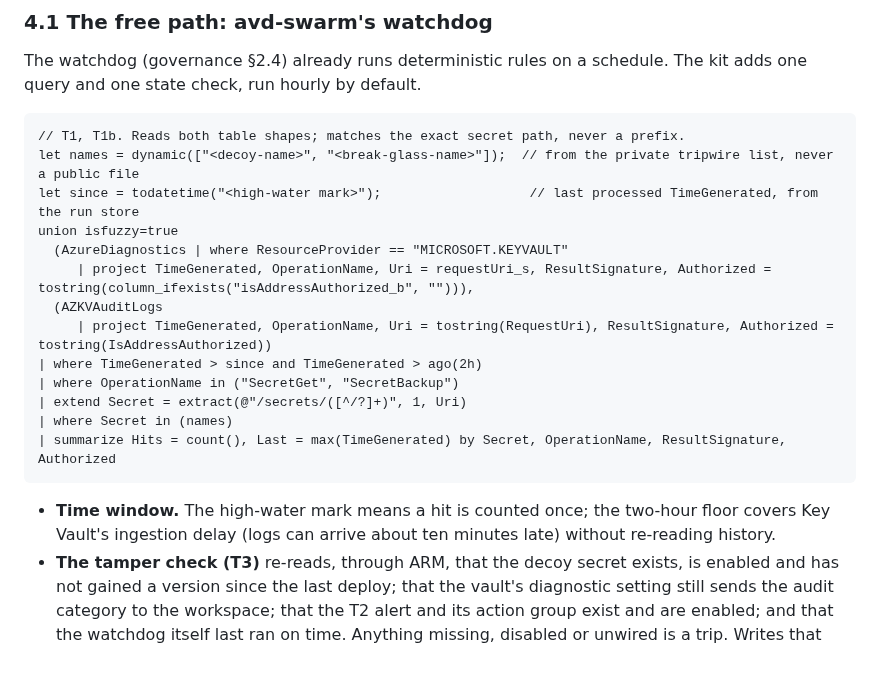
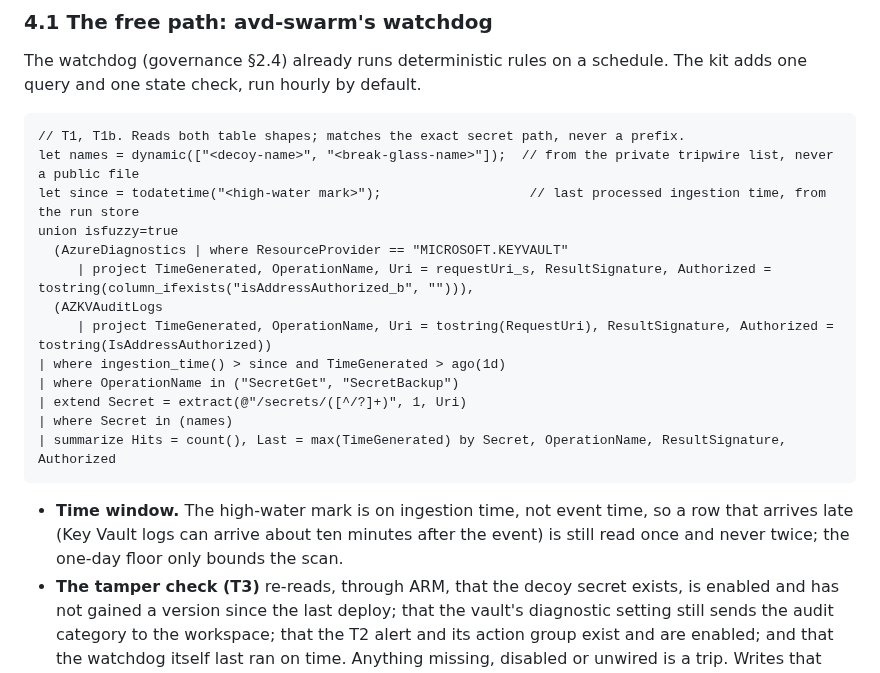
Before and after one commit to avd-ops/avd-swarm, a Markdown page: docs/tripwires.md, the part around the change. Drawn GitHub-style.

Commit message:
Tripwire query: high-water mark on ingestion time
A late Key Vault row has an older event time than rows already read, so
an event-time mark would drop it for good (code review).

Co-Authored-By: Claude Opus 5.5 (1M context) <noreply@anthropic.com>
Claude-Session: https://claude.ai/code/session_018scCF7KhVxQrrSjLZ5zBVv

````diff
--- a/docs/tripwires.md
+++ b/docs/tripwires.md
@@ -60,20 +60,20 @@ The watchdog (governance §2.4) already runs deterministic rules on a schedule.
 ```kusto
 // T1, T1b. Reads both table shapes; matches the exact secret path, never a prefix.
 let names = dynamic(["<decoy-name>", "<break-glass-name>"]);  // from the private tripwire list, never a public file
-let since = todatetime("<high-water mark>");                   // last processed TimeGenerated, from the run store
+let since = todatetime("<high-water mark>");                   // last processed ingestion time, from the run store
 union isfuzzy=true
   (AzureDiagnostics | where ResourceProvider == "MICROSOFT.KEYVAULT"
      | project TimeGenerated, OperationName, Uri = requestUri_s, ResultSignature, Authorized = tostring(column_ifexists("isAddressAuthorized_b", ""))),
   (AZKVAuditLogs
      | project TimeGenerated, OperationName, Uri = tostring(RequestUri), ResultSignature, Authorized = tostring(IsAddressAuthorized))
-| where TimeGenerated > since and TimeGenerated > ago(2h)
+| where ingestion_time() > since and TimeGenerated > ago(1d)
 | where OperationName in ("SecretGet", "SecretBackup")
 | extend Secret = extract(@"/secrets/([^/?]+)", 1, Uri)
 | where Secret in (names)
 | summarize Hits = count(), Last = max(TimeGenerated) by Secret, OperationName, ResultSignature, Authorized
 ```
 
-- **Time window.** The high-water mark means a hit is counted once; the two-hour floor covers Key Vault's ingestion delay (logs can arrive about ten minutes late) without re-reading history.
+- **Time window.** The high-water mark is on ingestion time, not event time, so a row that arrives late (Key Vault logs can arrive about ten minutes after the event) is still read once and never twice; the one-day floor only bounds the scan.
 - **The tamper check (T3)** re-reads, through ARM, that the decoy secret exists, is enabled and has not gained a version since the last deploy; that the vault's diagnostic setting still sends the audit category to the workspace; that the T2 alert and its action group exist and are enabled; and that the watchdog itself last ran on time. Anything missing, disabled or unwired is a trip. Writes that leave it intact (a normal redeploy PUTs every resource again, and ARM logs a write each time) are only a `tripwire.changed` notice. No identity is exempt, the deploy principal included, because it is exactly the one an attacker wants.
 - **What it emits:** `tripwire.tripped`, `tripwire.probe` or `tripwire.changed` (tripwire ID, operation, hit count). Never the caller's identity or IP: those stay in the workspace for the person.
 - **Cost:** querying the Analytics tier is free; a Consumption Logic App recurrence with a handful of actions an hour costs cents a month. **Latency:** up to an hour plus ingestion. That is the price of free.
````
